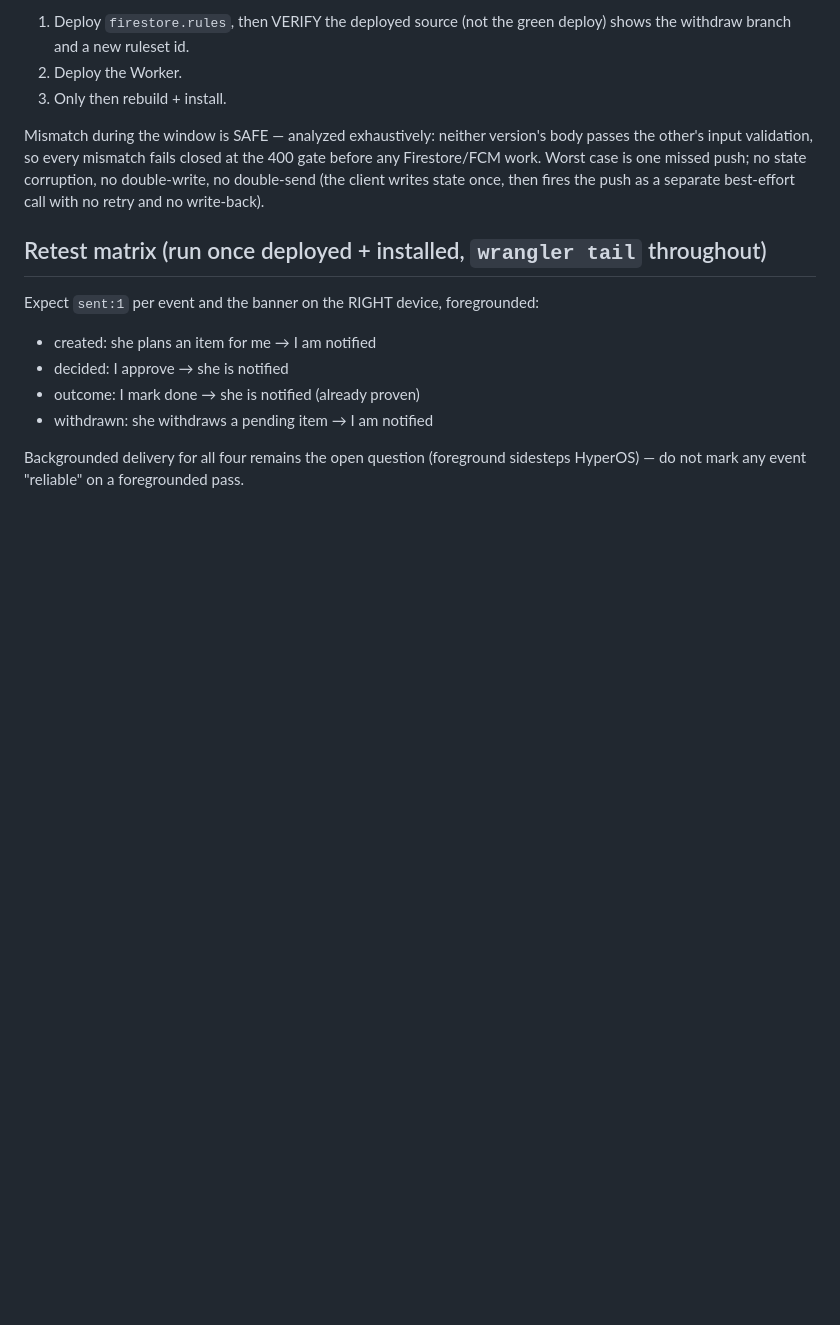
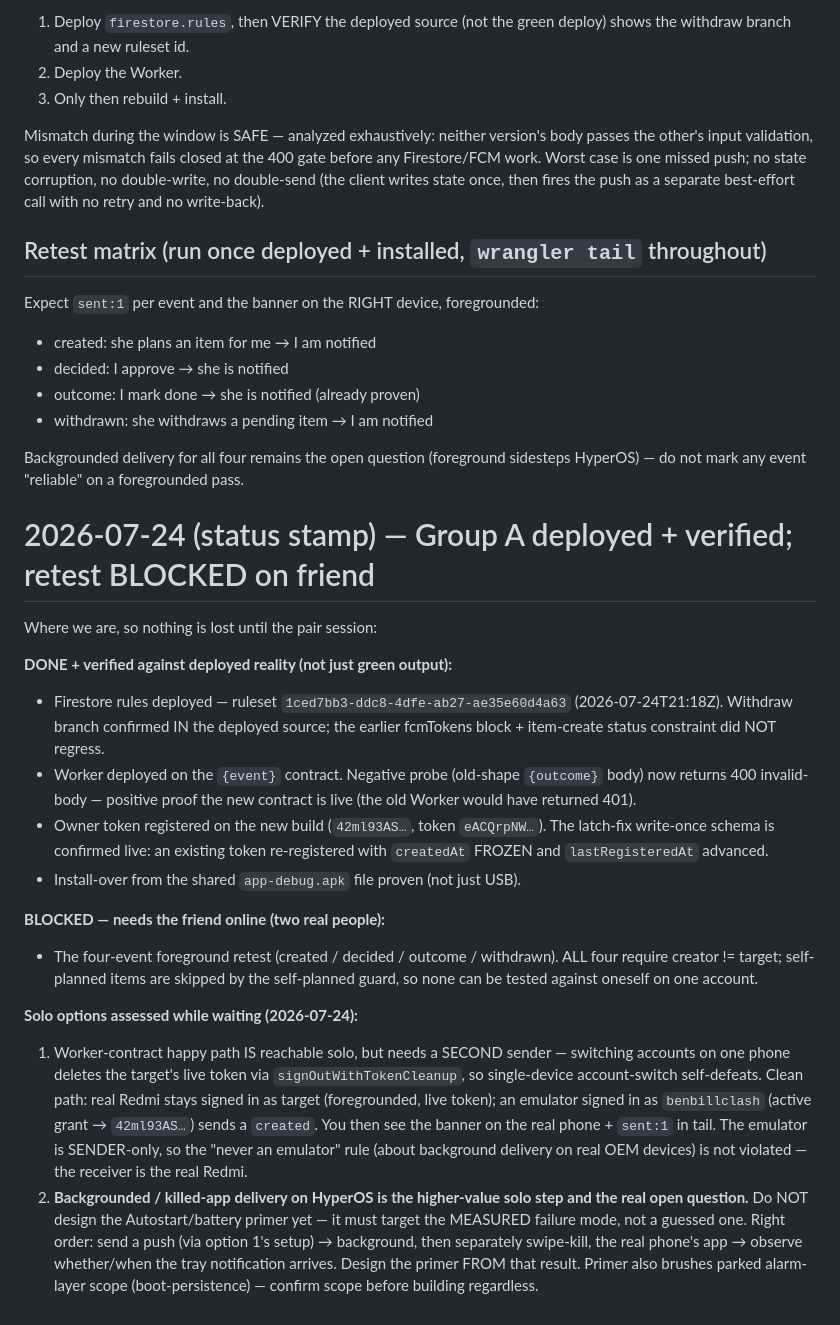
Before and after one commit to RedWaffle007/time-app, a Markdown page: DECISIONS.md, the part around the change. Rendered like a GitHub page; blank space fills up the shorter version.

Commit message:
Decision.md

```diff
--- a/DECISIONS.md
+++ b/DECISIONS.md
@@ -1535,3 +1535,41 @@ Expect `sent:1` per event and the banner on the RIGHT device, foregrounded:
 
 Backgrounded delivery for all four remains the open question (foreground
 sidesteps HyperOS) — do not mark any event "reliable" on a foregrounded pass.
+
+# 2026-07-24 (status stamp) — Group A deployed + verified; retest BLOCKED on friend
+
+Where we are, so nothing is lost until the pair session:
+
+**DONE + verified against deployed reality (not just green output):**
+- Firestore rules deployed — ruleset `1ced7bb3-ddc8-4dfe-ab27-ae35e60d4a63`
+  (2026-07-24T21:18Z). Withdraw branch confirmed IN the deployed source; the
+  earlier fcmTokens block + item-create status constraint did NOT regress.
+- Worker deployed on the `{event}` contract. Negative probe (old-shape
+  `{outcome}` body) now returns 400 invalid-body — positive proof the new
+  contract is live (the old Worker would have returned 401).
+- Owner token registered on the new build (`42ml93AS…`, token `eACQrpNW…`). The
+  latch-fix write-once schema is confirmed live: an existing token re-registered
+  with `createdAt` FROZEN and `lastRegisteredAt` advanced.
+- Install-over from the shared `app-debug.apk` file proven (not just USB).
+
+**BLOCKED — needs the friend online (two real people):**
+- The four-event foreground retest (created / decided / outcome / withdrawn).
+  ALL four require creator != target; self-planned items are skipped by the
+  self-planned guard, so none can be tested against oneself on one account.
+
+**Solo options assessed while waiting (2026-07-24):**
+1. Worker-contract happy path IS reachable solo, but needs a SECOND sender —
+   switching accounts on one phone deletes the target's live token via
+   `signOutWithTokenCleanup`, so single-device account-switch self-defeats. Clean
+   path: real Redmi stays signed in as target (foregrounded, live token); an
+   emulator signed in as `benbillclash` (active grant → `42ml93AS…`) sends a
+   `created`. You then see the banner on the real phone + `sent:1` in tail. The
+   emulator is SENDER-only, so the "never an emulator" rule (about background
+   delivery on real OEM devices) is not violated — the receiver is the real Redmi.
+2. **Backgrounded / killed-app delivery on HyperOS is the higher-value solo step
+   and the real open question.** Do NOT design the Autostart/battery primer yet —
+   it must target the MEASURED failure mode, not a guessed one. Right order:
+   send a push (via option 1's setup) → background, then separately swipe-kill,
+   the real phone's app → observe whether/when the tray notification arrives.
+   Design the primer FROM that result. Primer also brushes parked alarm-layer
+   scope (boot-persistence) — confirm scope before building regardless.
```
